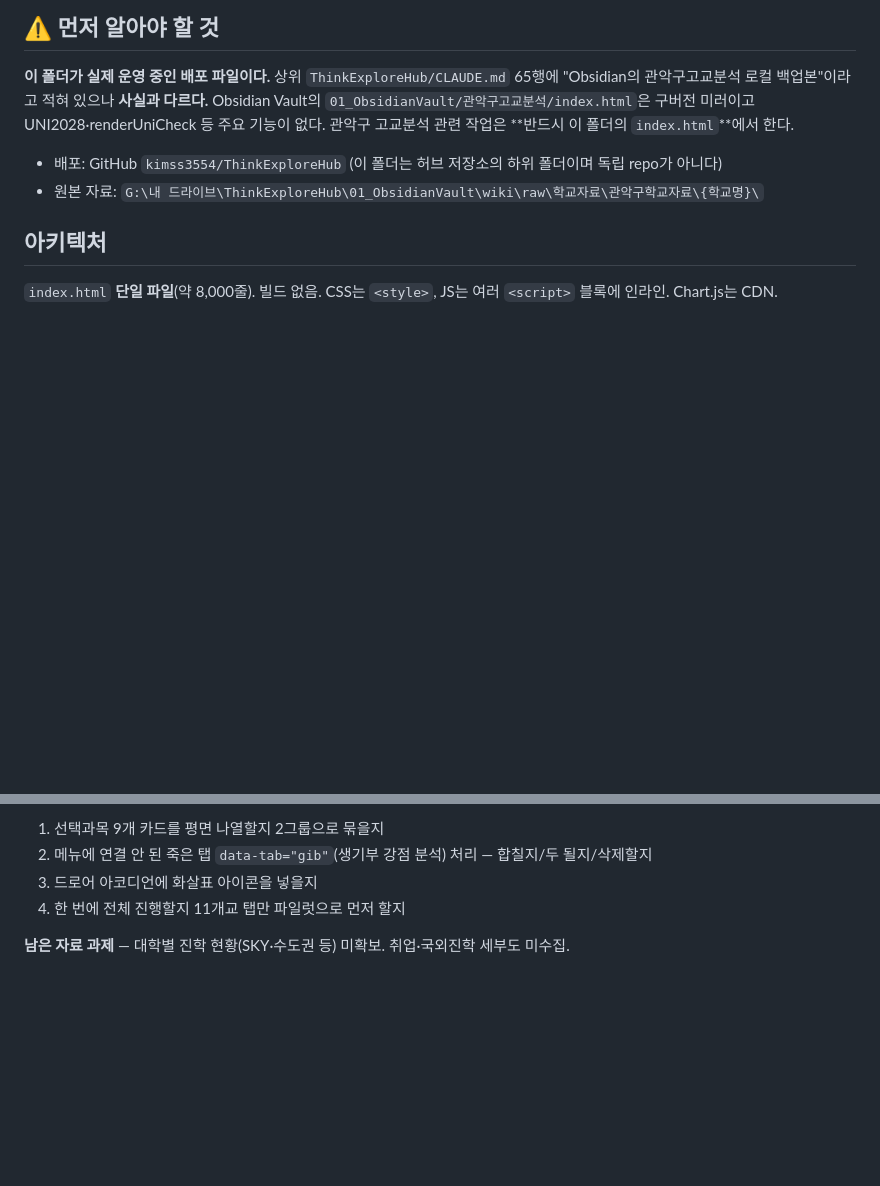
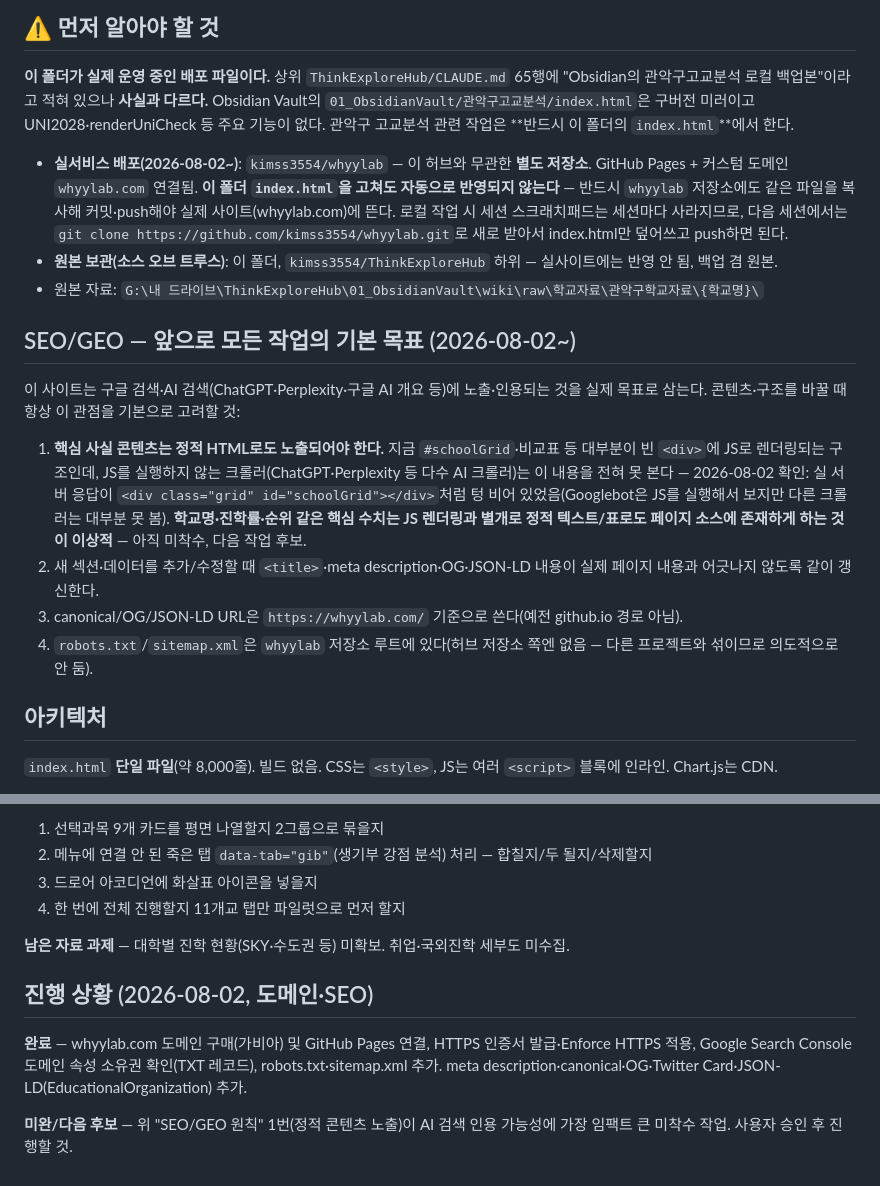
Before and after one commit to kimss3554/ThinkExploreHub, a Markdown page: 20_ThinkExplore/03_SchoolAnalysis/CLAUDE.md, 2 parts joined by grey strips. GitHub-like rendering; blank space fills up the shorter version.

Commit message:
CLAUDE.md: SEO/GEO를 앞으로의 기본 작업 원칙으로 명시, whyylab.com 배포 구조 기록

```diff
--- a/20_ThinkExplore/03_SchoolAnalysis/CLAUDE.md
+++ b/20_ThinkExplore/03_SchoolAnalysis/CLAUDE.md
@@ -4,8 +4,18 @@
 
 **이 폴더가 실제 운영 중인 배포 파일이다.** 상위 `ThinkExploreHub/CLAUDE.md` 65행에 "Obsidian의 관악구고교분석 로컬 백업본"이라고 적혀 있으나 **사실과 다르다.** Obsidian Vault의 `01_ObsidianVault/관악구고교분석/index.html`은 구버전 미러이고 UNI2028·renderUniCheck 등 주요 기능이 없다. 관악구 고교분석 관련 작업은 **반드시 이 폴더의 `index.html`**에서 한다.
 
-- 배포: GitHub `kimss3554/ThinkExploreHub` (이 폴더는 허브 저장소의 하위 폴더이며 독립 repo가 아니다)
+- **실서비스 배포(2026-08-02~)**: `kimss3554/whyylab` — 이 허브와 무관한 **별도 저장소**. GitHub Pages + 커스텀 도메인 `whyylab.com` 연결됨. **이 폴더 `index.html`을 고쳐도 자동으로 반영되지 않는다** — 반드시 `whyylab` 저장소에도 같은 파일을 복사해 커밋·push해야 실제 사이트(whyylab.com)에 뜬다. 로컬 작업 시 세션 스크래치패드는 세션마다 사라지므로, 다음 세션에서는 `git clone https://github.com/kimss3554/whyylab.git`로 새로 받아서 index.html만 덮어쓰고 push하면 된다.
+- **원본 보관(소스 오브 트루스)**: 이 폴더, `kimss3554/ThinkExploreHub` 하위 — 실사이트에는 반영 안 됨, 백업 겸 원본.
 - 원본 자료: `G:\내 드라이브\ThinkExploreHub\01_ObsidianVault\wiki\raw\학교자료\관악구학교자료\{학교명}\`
+
+## SEO/GEO — 앞으로 모든 작업의 기본 목표 (2026-08-02~)
+
+이 사이트는 구글 검색·AI 검색(ChatGPT·Perplexity·구글 AI 개요 등)에 노출·인용되는 것을 실제 목표로 삼는다. 콘텐츠·구조를 바꿀 때 항상 이 관점을 기본으로 고려할 것:
+
+1. **핵심 사실 콘텐츠는 정적 HTML로도 노출되어야 한다.** 지금 `#schoolGrid`·비교표 등 대부분이 빈 `<div>`에 JS로 렌더링되는 구조인데, JS를 실행하지 않는 크롤러(ChatGPT·Perplexity 등 다수 AI 크롤러)는 이 내용을 전혀 못 본다 — 2026-08-02 확인: 실 서버 응답이 `<div class="grid" id="schoolGrid"></div>`처럼 텅 비어 있었음(Googlebot은 JS를 실행해서 보지만 다른 크롤러는 대부분 못 봄). **학교명·진학률·순위 같은 핵심 수치는 JS 렌더링과 별개로 정적 텍스트/표로도 페이지 소스에 존재하게 하는 것이 이상적** — 아직 미착수, 다음 작업 후보.
+2. 새 섹션·데이터를 추가/수정할 때 `<title>`·meta description·OG·JSON-LD 내용이 실제 페이지 내용과 어긋나지 않도록 같이 갱신한다.
+3. canonical/OG/JSON-LD URL은 `https://whyylab.com/` 기준으로 쓴다(예전 github.io 경로 아님).
+4. `robots.txt`/`sitemap.xml`은 `whyylab` 저장소 루트에 있다(허브 저장소 쪽엔 없음 — 다른 프로젝트와 섞이므로 의도적으로 안 둠).
 
 ## 아키텍처
 
@@ -98,3 +108,9 @@ Browser 패널이 프레임을 합성하지 않아 다음이 **모두 실패하
 4. 한 번에 전체 진행할지 11개교 탭만 파일럿으로 먼저 할지
 
 **남은 자료 과제** — 대학별 진학 현황(SKY·수도권 등) 미확보. 취업·국외진학 세부도 미수집.
+
+## 진행 상황 (2026-08-02, 도메인·SEO)
+
+**완료** — whyylab.com 도메인 구매(가비아) 및 GitHub Pages 연결, HTTPS 인증서 발급·Enforce HTTPS 적용, Google Search Console 도메인 속성 소유권 확인(TXT 레코드), robots.txt·sitemap.xml 추가. meta description·canonical·OG·Twitter Card·JSON-LD(EducationalOrganization) 추가.
+
+**미완/다음 후보** — 위 "SEO/GEO 원칙" 1번(정적 콘텐츠 노출)이 AI 검색 인용 가능성에 가장 임팩트 큰 미착수 작업. 사용자 승인 후 진행할 것.
```
